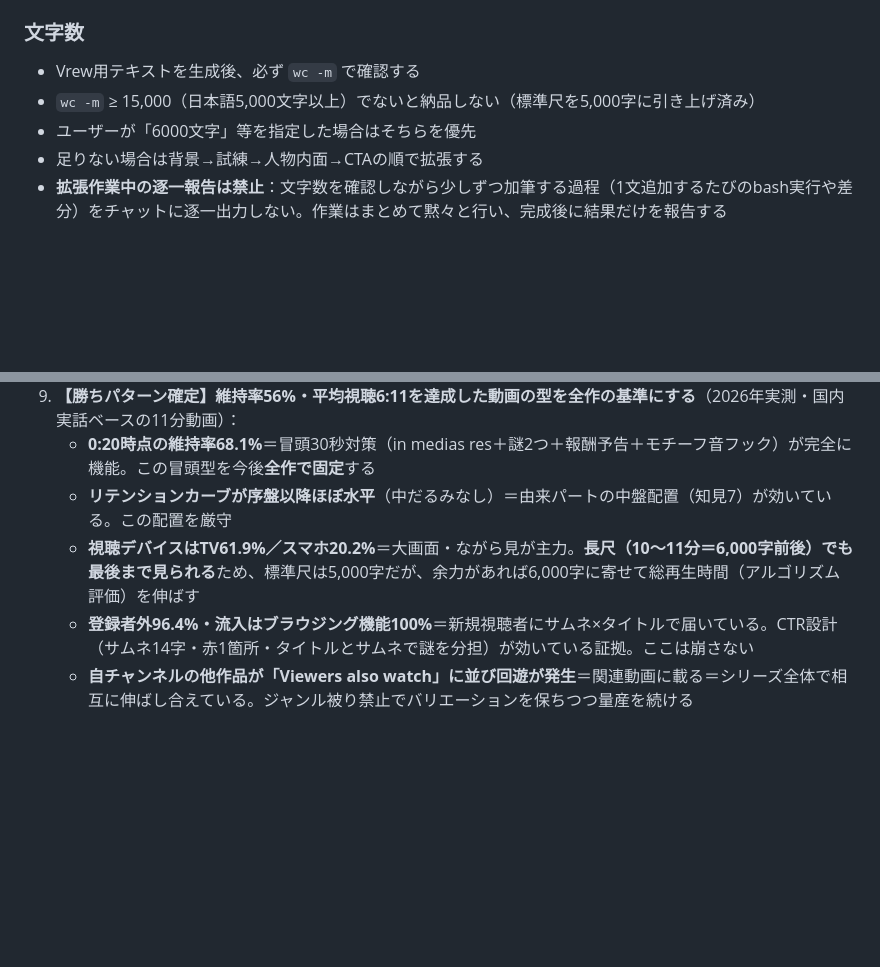
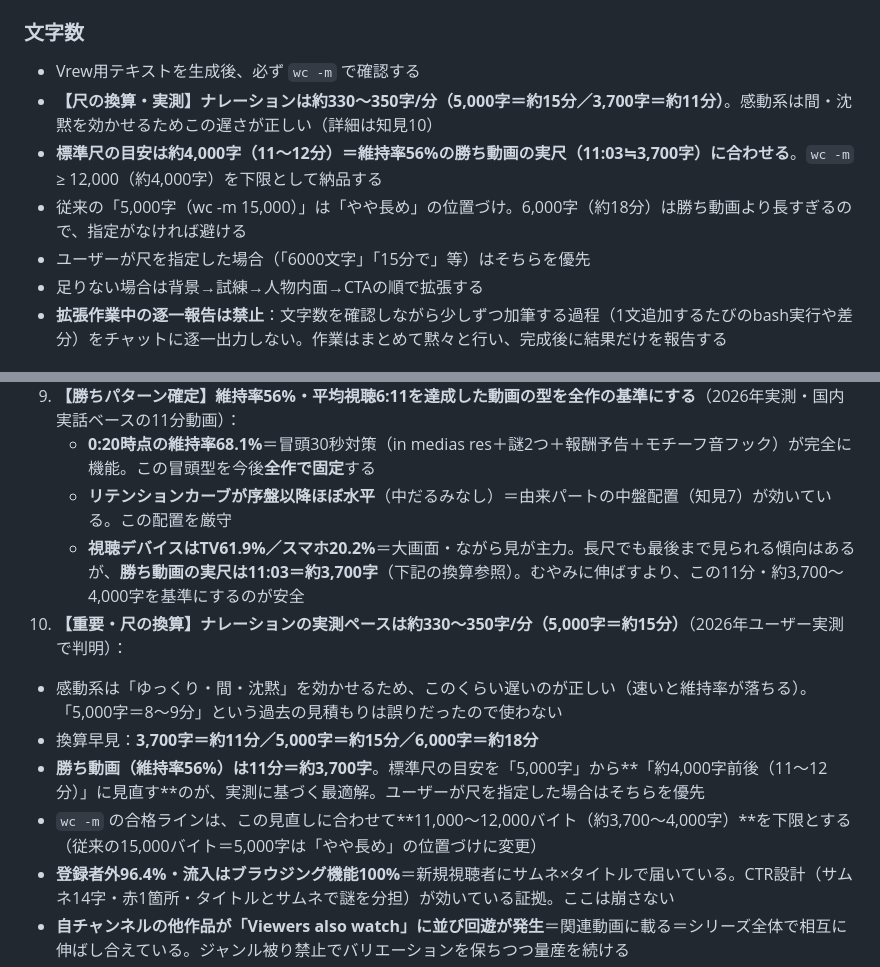
Before and after one commit to kokeko2ko-ui/my-project, a Markdown page: CLAUDE.md, 2 parts joined by grey strips. GitHub-like rendering; blank space fills up the shorter version.

```diff
--- a/CLAUDE.md
+++ b/CLAUDE.md
@@ -42,8 +42,10 @@ STEP 8: タイトル/説明文/タグ/サムネイルプロンプト/固定コ
 
 ### 文字数
 - Vrew用テキストを生成後、必ず `wc -m` で確認する
-- `wc -m` ≥ 15,000（日本語5,000文字以上）でないと納品しない（標準尺を5,000字に引き上げ済み）
-- ユーザーが「6000文字」等を指定した場合はそちらを優先
+- **【尺の換算・実測】ナレーションは約330〜350字/分（5,000字＝約15分／3,700字＝約11分）**。感動系は間・沈黙を効かせるためこの遅さが正しい（詳細は知見10）
+- **標準尺の目安は約4,000字（11〜12分）＝維持率56%の勝ち動画の実尺（11:03≒3,700字）に合わせる**。`wc -m` ≥ 12,000（約4,000字）を下限として納品する
+- 従来の「5,000字（wc -m 15,000）」は「やや長め」の位置づけ。6,000字（約18分）は勝ち動画より長すぎるので、指定がなければ避ける
+- ユーザーが尺を指定した場合（「6000文字」「15分で」等）はそちらを優先
 - 足りない場合は背景→試練→人物内面→CTAの順で拡張する
 - **拡張作業中の逐一報告は禁止**：文字数を確認しながら少しずつ加筆する過程（1文追加するたびのbash実行や差分）をチャットに逐一出力しない。作業はまとめて黙々と行い、完成後に結果だけを報告する
 
@@ -183,7 +185,12 @@ STEP 8: タイトル/説明文/タグ/サムネイルプロンプト/固定コ
 9. **【勝ちパターン確定】維持率56%・平均視聴6:11を達成した動画の型を全作の基準にする**（2026年実測・国内実話ベースの11分動画）：
    - **0:20時点の維持率68.1%**＝冒頭30秒対策（in medias res＋謎2つ＋報酬予告＋モチーフ音フック）が完全に機能。この冒頭型を今後**全作で固定**する
    - **リテンションカーブが序盤以降ほぼ水平**（中だるみなし）＝由来パートの中盤配置（知見7）が効いている。この配置を厳守
-   - **視聴デバイスはTV61.9%／スマホ20.2%**＝大画面・ながら見が主力。**長尺（10〜11分＝6,000字前後）でも最後まで見られる**ため、標準尺は5,000字だが、余力があれば6,000字に寄せて総再生時間（アルゴリズム評価）を伸ばす
+   - **視聴デバイスはTV61.9%／スマホ20.2%**＝大画面・ながら見が主力。長尺でも最後まで見られる傾向はあるが、**勝ち動画の実尺は11:03＝約3,700字**（下記の換算参照）。むやみに伸ばすより、この11分・約3,700〜4,000字を基準にするのが安全
+10. **【重要・尺の換算】ナレーションの実測ペースは約330〜350字/分（5,000字＝約15分）**（2026年ユーザー実測で判明）：
+   - 感動系は「ゆっくり・間・沈黙」を効かせるため、このくらい遅いのが正しい（速いと維持率が落ちる）。「5,000字＝8〜9分」という過去の見積もりは誤りだったので使わない
+   - 換算早見：**3,700字＝約11分／5,000字＝約15分／6,000字＝約18分**
+   - **勝ち動画（維持率56%）は11分＝約3,700字**。標準尺の目安を「5,000字」から**「約4,000字前後（11〜12分）」に見直す**のが、実測に基づく最適解。ユーザーが尺を指定した場合はそちらを優先
+   - `wc -m` の合格ラインは、この見直しに合わせて**11,000〜12,000バイト（約3,700〜4,000字）**を下限とする（従来の15,000バイト＝5,000字は「やや長め」の位置づけに変更）
    - **登録者外96.4%・流入はブラウジング機能100%**＝新規視聴者にサムネ×タイトルで届いている。CTR設計（サムネ14字・赤1箇所・タイトルとサムネで謎を分担）が効いている証拠。ここは崩さない
    - **自チャンネルの他作品が「Viewers also watch」に並び回遊が発生**＝関連動画に載る＝シリーズ全体で相互に伸ばし合えている。ジャンル被り禁止でバリエーションを保ちつつ量産を続ける
 
```
Also changed, not shown: .claude/skills/kandou-master.md (+11 -8 lines).
